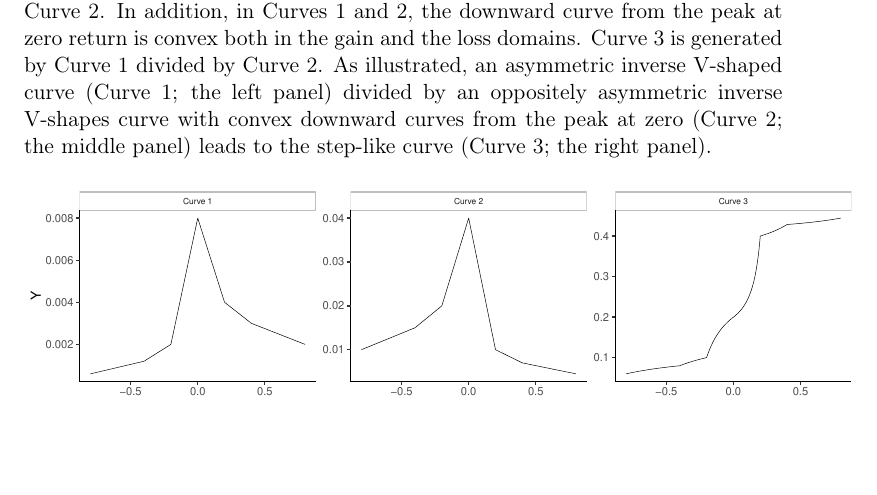
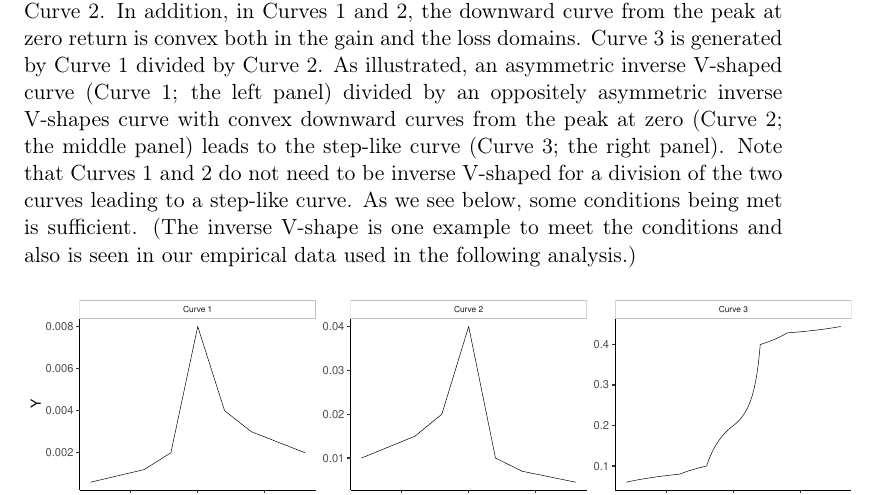
Before and after one commit to jgathergood/dissectingdisposition, a LaTeX document (jump_in_selling_prob_bin.tex): part of page 2 of 32, cut so that both start at the same text, the shorter picture padded with empty space. Compiled offline with pdfLaTeX.

Commit message:
initial upload

```diff
--- a/jump_in_selling_prob_bin.tex
+++ b/jump_in_selling_prob_bin.tex
@@ -59,7 +59,7 @@ While \citet{BenDavidHirshleifer12} provide many hints, they do not show detaile
 \section{Illustration}
 What we will try to show in this document is illustrated in Figure \ref{figure:illustration}. (The values plotted are manually created for illustration purpose and are not from the actual data.\footnote{In Figure \ref{figure:illustration}, X=\{-0.8, -0.4, -0.2, 0, 0.2, 0.4, 0.8\}. Y=\{0.0006, 0.0012, 0.002, 0.008, 0.004, 0.003, 0.002\} for Curve 1 and Y=\{0.01, 0.015, 0.02, 0.04, 0.01, 0.007, 0.0045\} for Curve 2.})
 
-In the figure, both Curves 1 and 2 are inverse V-shaped while the downward curve from the peak at zero return is steeper in the loss domain than in the gain domain in Curve 1 and is steeper in the gain domain than in the loss domain in Curve 2. In addition, in Curves 1 and 2, the downward curve from the peak at zero return is convex both in the gain and the loss domains. Curve 3 is generated by Curve 1 divided by Curve 2. As illustrated, an asymmetric inverse V-shaped curve (Curve 1; the left panel) divided by an oppositely asymmetric inverse V-shapes curve with convex downward curves from the peak at zero (Curve 2; the middle panel) leads to the step-like curve (Curve 3; the right panel).
+In the figure, both Curves 1 and 2 are inverse V-shaped while the downward curve from the peak at zero return is steeper in the loss domain than in the gain domain in Curve 1 and is steeper in the gain domain than in the loss domain in Curve 2. In addition, in Curves 1 and 2, the downward curve from the peak at zero return is convex both in the gain and the loss domains. Curve 3 is generated by Curve 1 divided by Curve 2. As illustrated, an asymmetric inverse V-shaped curve (Curve 1; the left panel) divided by an oppositely asymmetric inverse V-shapes curve with convex downward curves from the peak at zero (Curve 2; the middle panel) leads to the step-like curve (Curve 3; the right panel). Note that Curves 1 and 2 do not need to be inverse V-shaped for a division of the two curves leading to a step-like curve. As we see below, some conditions being met is sufficient. (The inverse V-shape is one example to meet the conditions and also is seen in our empirical data used in the following analysis.)
 
 
 \begin{figure}[H]
```
Also changed, not shown: jump_in_selling_prob_bin.pdf, 2 other files.
